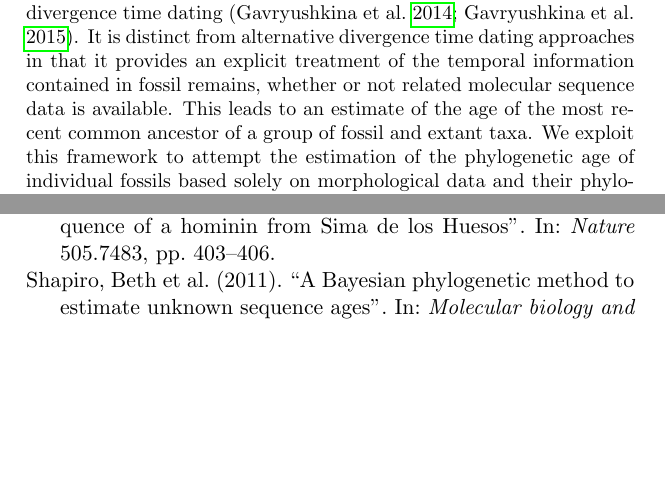
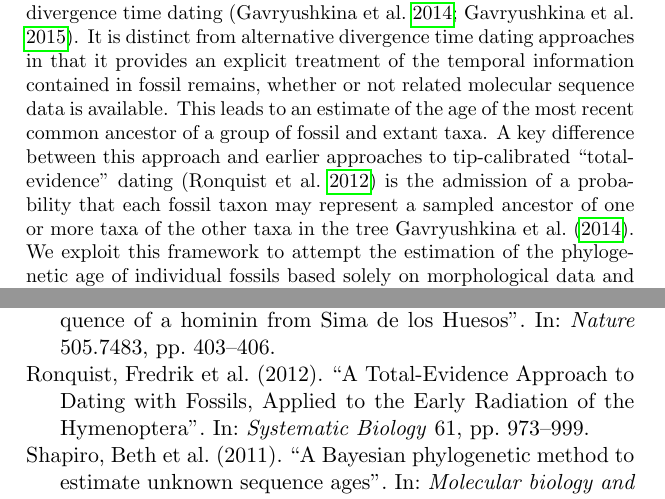
Before and after one commit to alexeid/fossilDating, a LaTeX document (fossilDating.tex): two parts of pages 3 and 20 of 22 before the commit and two parts of pages 3 and 20 of 23 after it, joined at a grey line, cut so that both start at the same text, the shorter picture padded with empty space. Compiled offline with pdfLaTeX.

Commit message:
added ronquist citation

```diff
--- a/fossilDating.tex
+++ b/fossilDating.tex
@@ -70,7 +70,7 @@ The same technique has also been used to estimate the age of viral samples based
 We extend this approach into the realm of discrete morphological evolution by presenting a statistical model of evolution that generates an expectation on the distribution of fossils, their morphological characters.
 This model has been previously presented in the context of divergence time dating \autocite{gavr2014,gavryushkina2015bayesian}.
 It is distinct from alternative divergence time dating approaches in that it provides an explicit treatment of the temporal information contained in fossil remains, whether or not related molecular sequence data is available.
-This leads to an estimate of the age of the most recent common ancestor of a group of fossil and extant taxa.
+This leads to an estimate of the age of the most recent common ancestor of a group of fossil and extant taxa. A key difference between this approach and earlier approaches to tip-calibrated ``total-evidence'' dating \autocite{Ronq2012} is the admission of a probability that each fossil taxon may represent a sampled ancestor of one or more taxa of the other taxa in the tree \textcite{gavr2014}.
 We exploit this framework to attempt the estimation of the phylogenetic age of individual fossils based solely on morphological data and their phylogenetic affinities to related taxa of known age.
 The method is applied to two rich and well-characterized morphological data sets: (i) extant penguins and 36 fossil relatives \autocite{ksepka2010,ksepka2012}, (ii) a sample of nine extant canids and 123 fossil relatives \autocite{Slater2015}.
 
```
